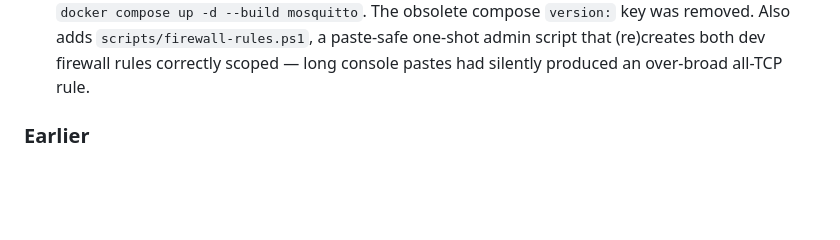
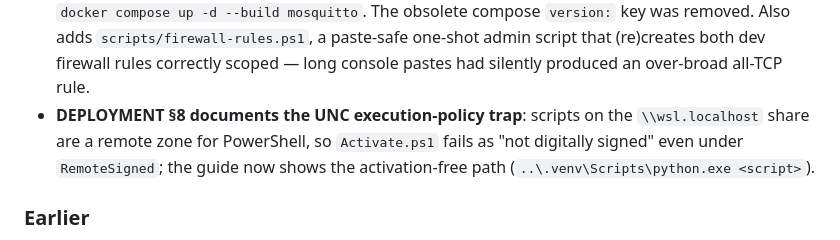
Before and after one commit to apoi1/csisensor, a Markdown page: CHANGELOG.md, the part around the change. Rendered like a GitHub page; blank space fills up the shorter version.

```diff
--- a/CHANGELOG.md
+++ b/CHANGELOG.md
@@ -69,6 +69,11 @@ No tagged releases yet; recent history lives under Unreleased.
   paste-safe one-shot admin script that (re)creates both dev firewall
   rules correctly scoped — long console pastes had silently produced an
   over-broad all-TCP rule.
+- **DEPLOYMENT §8 documents the UNC execution-policy trap**: scripts on the
+  `\\wsl.localhost` share are a remote zone for PowerShell, so
+  `Activate.ps1` fails as "not digitally signed" even under `RemoteSigned`;
+  the guide now shows the activation-free path
+  (`..\.venv\Scripts\python.exe <script>`).
 
 ### Earlier
 - Initial end-to-end pipeline: ESP32-S3 firmware (native ESP-IDF CSI API,
```
Also changed, not shown: DEPLOYMENT.md (+10 -1 lines).
